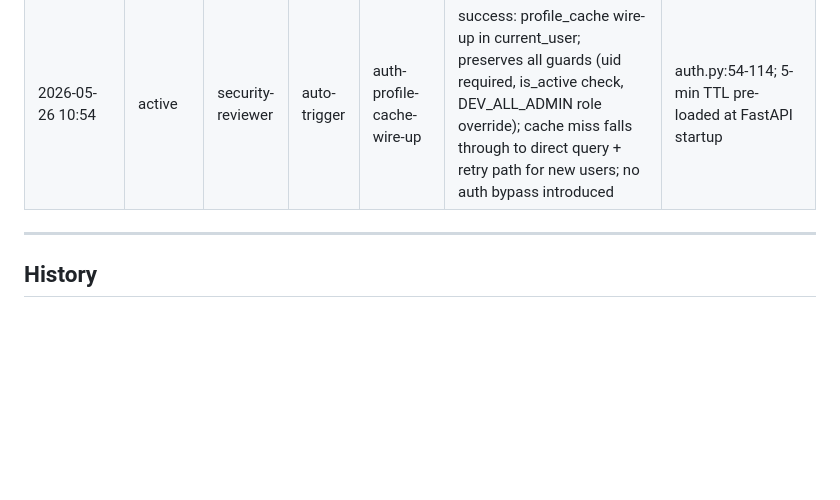
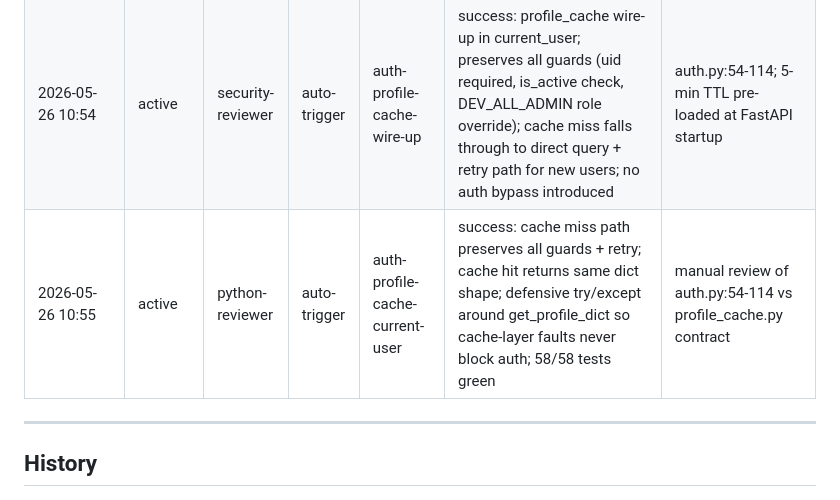
Before and after one commit to kingusa1/compliance-agent, a Markdown page: BRAIN/06_Operations/Skill_Ledger.md, the part around the change. Drawn GitHub-style; blank space fills up the shorter version.

```diff
--- a/BRAIN/06_Operations/Skill_Ledger.md
+++ b/BRAIN/06_Operations/Skill_Ledger.md
@@ -50,6 +50,7 @@ Columns:
 |---|---|---|---|---|---|---|
 | 2026-05-26 10:23 | active | security-reviewer | auto-trigger | brain-prose-auth-trigger-fp-f9b1d36 | success: false positive; BRAIN/Known_Issues.md mentions Depends() in documentation prose, not code; no auth files modified in this docs commit | git diff dfcbb25..f9b1d36 shows BRAIN/*.md only + 4 backend files from earlier e22f3c2 (already cleared) |
 | 2026-05-26 10:54 | active | security-reviewer | auto-trigger | auth-profile-cache-wire-up | success: profile_cache wire-up in current_user; preserves all guards (uid required, is_active check, DEV_ALL_ADMIN role override); cache miss falls through to direct query + retry path for new users; no auth bypass introduced | auth.py:54-114; 5-min TTL pre-loaded at FastAPI startup |
+| 2026-05-26 10:55 | active | python-reviewer | auto-trigger | auth-profile-cache-current-user | success: cache miss path preserves all guards + retry; cache hit returns same dict shape; defensive try/except around get_profile_dict so cache-layer faults never block auth; 58/58 tests green | manual review of auth.py:54-114 vs profile_cache.py contract |
 
 ---
 
```
Also changed, not shown: BRAIN/05_State/Live_State.md (+74 -0 lines).
